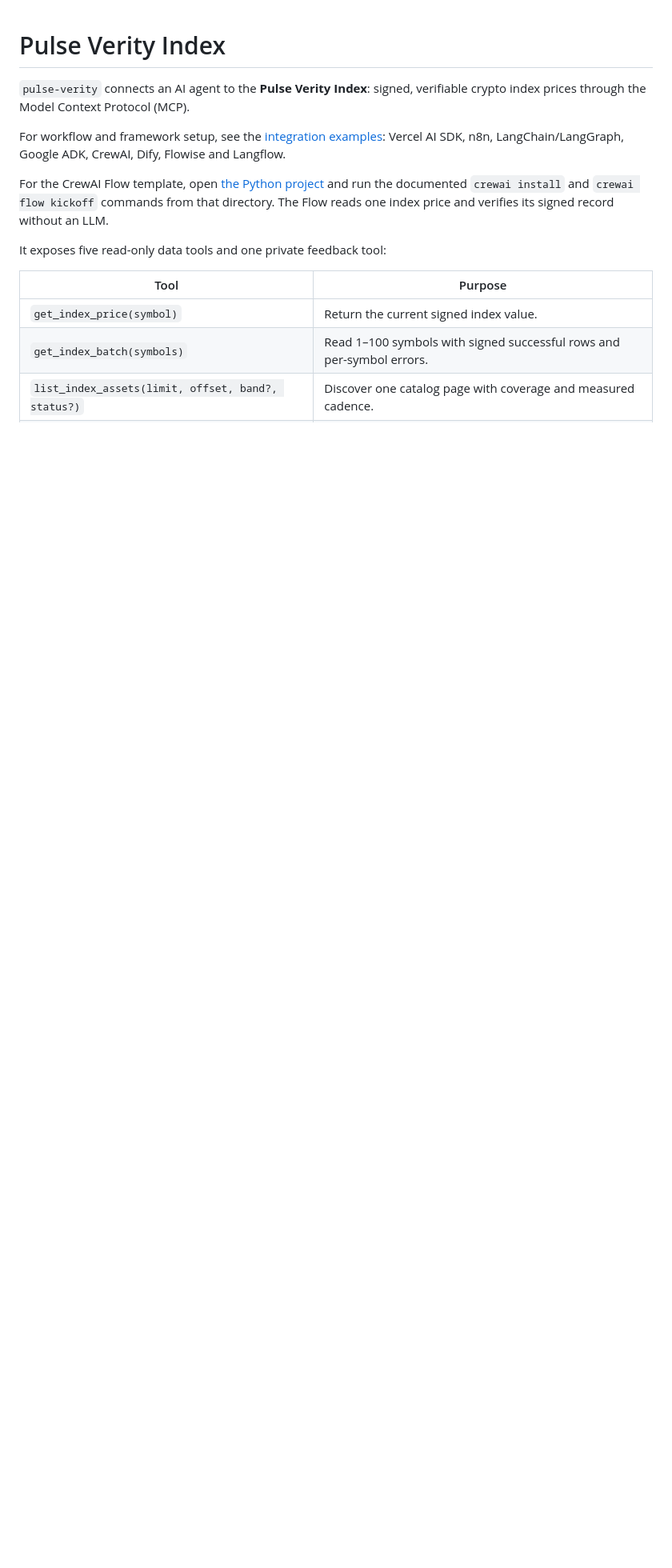
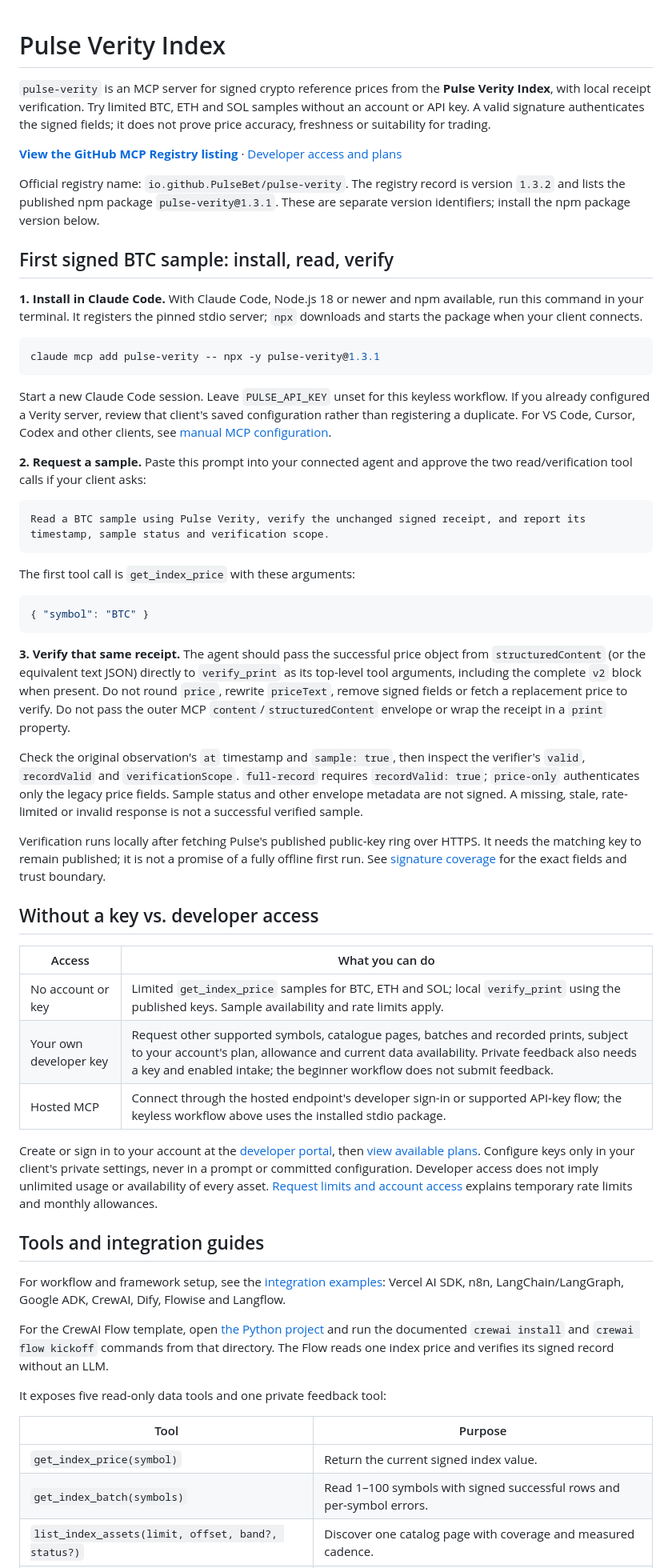
Before and after one commit to PulseBet/pulse-verity, a Markdown page: README.md, the part around one of its changes. Shown at 80% size. Drawn GitHub-style; blank space fills up the shorter version.

Commit message:
docs: improve registry discovery and signed-sample quickstart
Codex-Session: verity-discoverability-20261017

````diff
--- a/README.md
+++ b/README.md
@@ -1,7 +1,82 @@
 # Pulse Verity Index
 
-`pulse-verity` connects an AI agent to the **Pulse Verity Index**: signed,
-verifiable crypto index prices through the Model Context Protocol (MCP).
+`pulse-verity` is an MCP server for signed crypto reference prices from the
+**Pulse Verity Index**, with local receipt verification. Try limited BTC, ETH
+and SOL samples without an account or API key. A valid signature authenticates
+the signed fields; it does not prove price accuracy, freshness or suitability
+for trading.
+
+[**View the GitHub MCP Registry listing**](https://github.com/mcp/PulseBet/pulse-verity)
+· [Developer access and plans](https://thepulse.markets/developers)
+
+Official registry name: `io.github.PulseBet/pulse-verity`.
+The registry record is version `1.3.2` and lists the published npm package
+`pulse-verity@1.3.1`. These are separate version identifiers; install the npm
+package version below.
+
+## First signed BTC sample: install, read, verify
+
+**1. Install in Claude Code.** With Claude Code, Node.js 18 or newer and npm
+available, run this command in your terminal. It registers the pinned stdio
+server; `npx` downloads and starts the package when your client connects.
+
+```bash
+claude mcp add pulse-verity -- npx -y pulse-verity@1.3.1
+```
+
+Start a new Claude Code session. Leave `PULSE_API_KEY` unset for this keyless
+workflow. If you already configured a Verity server, review that client's saved
+configuration rather than registering a duplicate. For VS Code, Cursor, Codex
+and other clients, see [manual MCP configuration](#manual-mcp-configuration).
+
+**2. Request a sample.** Paste this prompt into your connected agent and approve
+the two read/verification tool calls if your client asks:
+
+```text
+Read a BTC sample using Pulse Verity, verify the unchanged signed receipt, and report its timestamp, sample status and verification scope.
+```
+
+The first tool call is `get_index_price` with these arguments:
+
+```json
+{ "symbol": "BTC" }
+```
+
+**3. Verify that same receipt.** The agent should pass the successful price
+object from `structuredContent` (or the equivalent text JSON) directly to
+`verify_print` as its top-level tool arguments, including the complete
+`v2` block when present. Do not round `price`, rewrite `priceText`, remove signed
+fields or fetch a replacement price to verify. Do not pass the outer MCP
+`content`/`structuredContent` envelope or wrap the receipt in a `print` property.
+
+Check the original observation's `at` timestamp and `sample: true`, then inspect
+the verifier's `valid`, `recordValid` and `verificationScope`. `full-record`
+requires `recordValid: true`; `price-only` authenticates only the legacy price
+fields. Sample status and other envelope metadata are not signed. A missing,
+stale, rate-limited or invalid response is not a successful verified sample.
+
+Verification runs locally after fetching Pulse's published public-key ring
+over HTTPS. It needs the matching key to remain published; it is not a promise
+of a fully offline first run. See [signature coverage](#signed-prices-and-catalog-data)
+for the exact fields and trust boundary.
+
+## Without a key vs. developer access
+
+| Access | What you can do |
+|---|---|
+| No account or key | Limited `get_index_price` samples for BTC, ETH and SOL; local `verify_print` using the published keys. Sample availability and rate limits apply. |
+| Your own developer key | Request other supported symbols, catalogue pages, batches and recorded prints, subject to your account's plan, allowance and current data availability. Private feedback also needs a key and enabled intake; the beginner workflow does not submit feedback. |
+| Hosted MCP | Connect through the hosted endpoint's developer sign-in or supported API-key flow; the keyless workflow above uses the installed stdio package. |
+
+Create or sign in to your account at the
+[developer portal](https://thepulse.markets/developers), then
+[view available plans](https://thepulse.markets/developers#/portal/pricing).
+Configure keys only in your client's private settings, never in a prompt or
+committed configuration. Developer access does not imply unlimited usage or
+availability of every asset. [Request limits and account access](#request-limits-and-account-access)
+explains temporary rate limits and monthly allowances.
+
+## Tools and integration guides
 
 For workflow and framework setup, see the [integration examples](integrations/):
 Vercel AI SDK, n8n, LangChain/LangGraph, Google ADK, CrewAI, Dify, Flowise and Langflow.
````
Also changed, not shown: other parts of README.md (+17 -26 lines).
